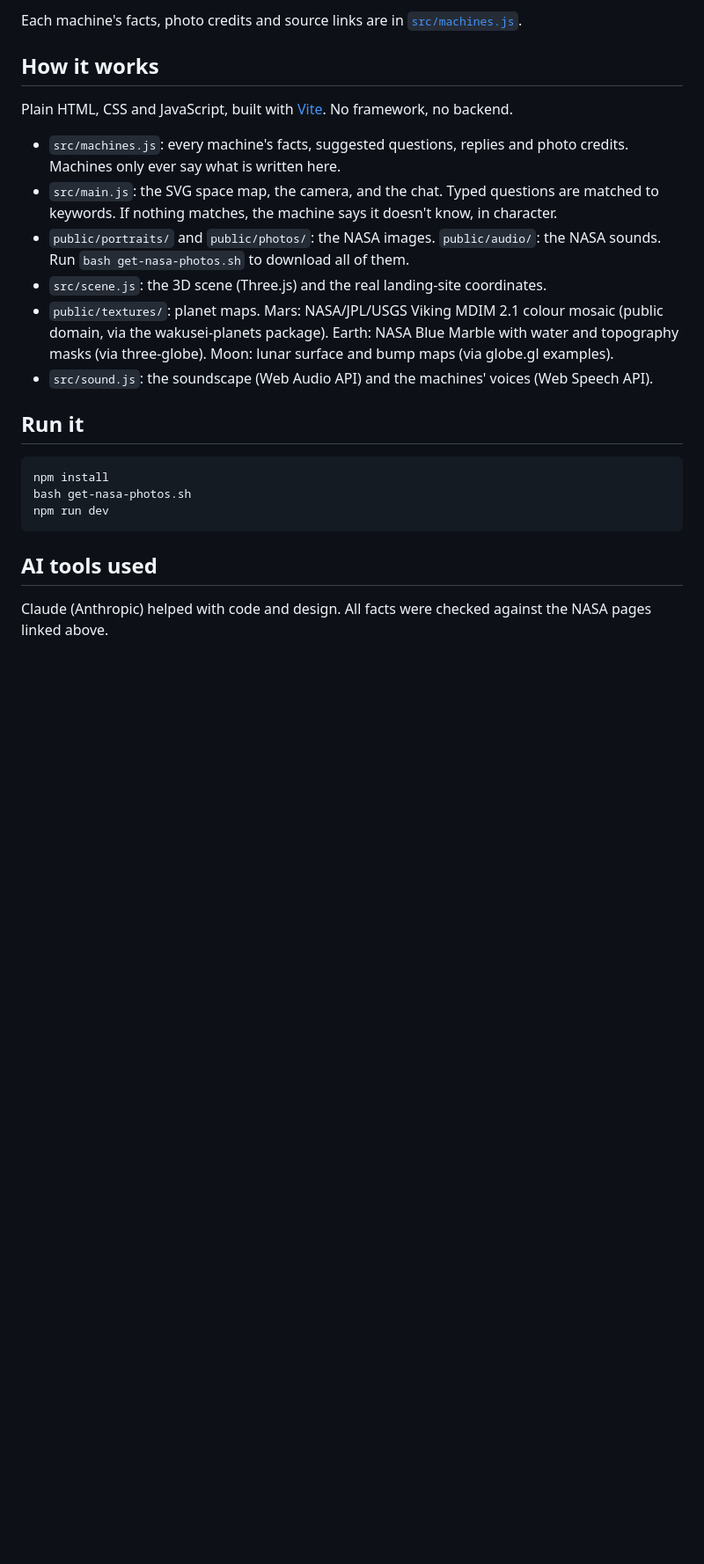
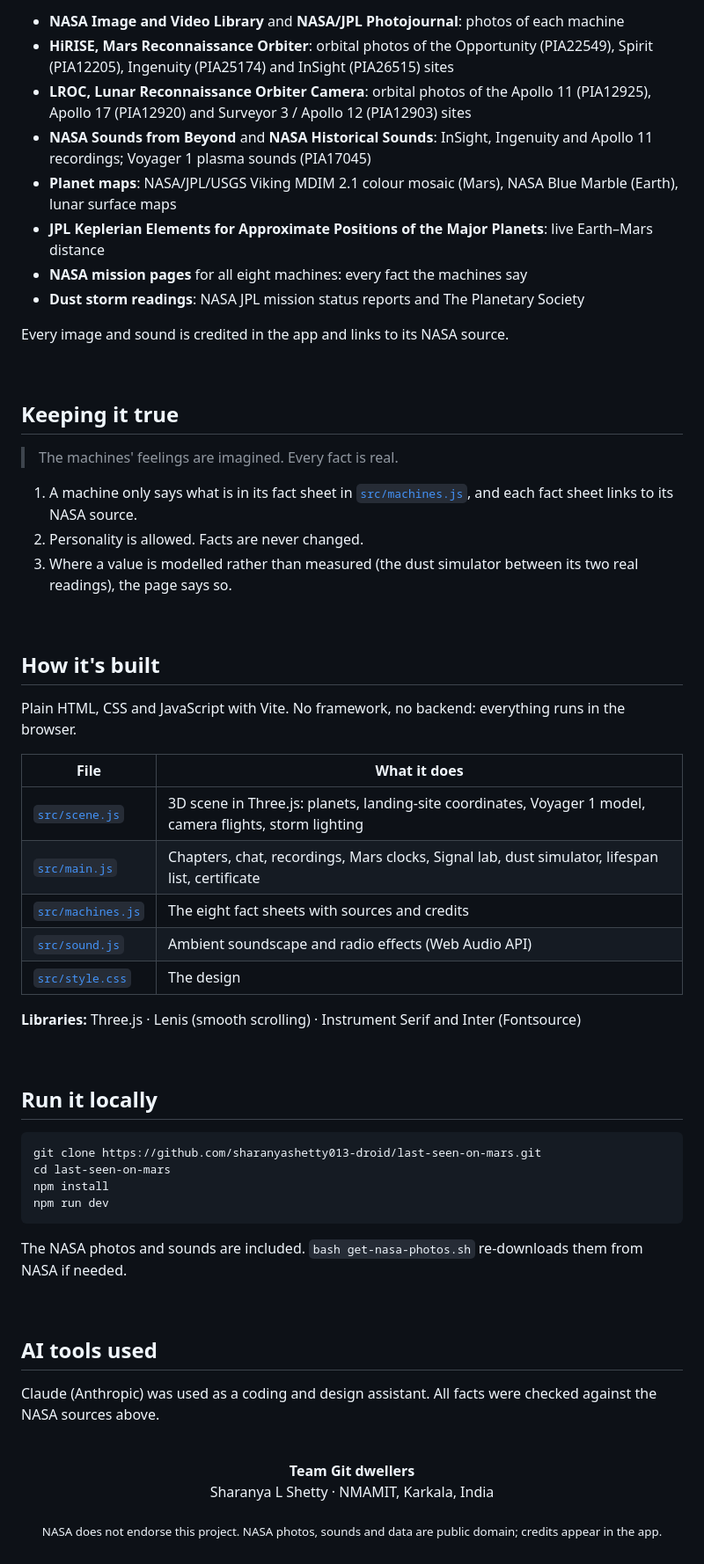
Before and after one commit to sharanyashetty013-droid/last-seen-on-mars, a Markdown page: README.md, the part around one of its changes. Shown at 88% size. GitHub-like rendering; blank space fills up the shorter version.

````diff
--- a/README.md
+++ b/README.md
@@ -45,25 +106,68 @@ The machines' feelings are imagined for the story. The facts are real.
 
-Each machine's facts, photo credits and source links are in [`src/machines.js`](src/machines.js).
+- **NASA Image and Video Library** and **NASA/JPL Photojournal**: photos of each machine
+- **HiRISE, Mars Reconnaissance Orbiter**: orbital photos of the Opportunity (PIA22549), Spirit (PIA12205), Ingenuity (PIA25174) and InSight (PIA26515) sites
+- **LROC, Lunar Reconnaissance Orbiter Camera**: orbital photos of the Apollo 11 (PIA12925), Apollo 17 (PIA12920) and Surveyor 3 / Apollo 12 (PIA12903) sites
+- **NASA Sounds from Beyond** and **NASA Historical Sounds**: InSight, Ingenuity and Apollo 11 recordings; Voyager 1 plasma sounds (PIA17045)
+- **Planet maps**: NASA/JPL/USGS Viking MDIM 2.1 colour mosaic (Mars), NASA Blue Marble (Earth), lunar surface maps
+- **JPL Keplerian Elements for Approximate Positions of the Major Planets**: live Earth–Mars distance
+- **NASA mission pages** for all eight machines: every fact the machines say
+- **Dust storm readings**: NASA JPL mission status reports and The Planetary Society
 
-## How it works
+Every image and sound is credited in the app and links to its NASA source.
+</details>
 
-Plain HTML, CSS and JavaScript, built with [Vite](https://vite.dev). No framework, no backend.
+<br />
 
-- `src/machines.js`: every machine's facts, suggested questions, replies and photo credits. Machines only ever say what is written here.
-- `src/main.js`: the SVG space map, the camera, and the chat. Typed questions are matched to keywords. If nothing matches, the machine says it doesn't know, in character.
-- `public/portraits/` and `public/photos/`: the NASA images. `public/audio/`: the NASA sounds. Run `bash get-nasa-photos.sh` to download all of them.
-- `src/scene.js`: the 3D scene (Three.js) and the real landing-site coordinates.
-- `public/textures/`: planet maps. Mars: NASA/JPL/USGS Viking MDIM 2.1 colour mosaic (public domain, via the wakusei-planets package). Earth: NASA Blue Marble with water and topography masks (via three-globe). Moon: lunar surface and bump maps (via globe.gl examples).
-- `src/sound.js`: the soundscape (Web Audio API) and the machines' voices (Web Speech API).
+## Keeping it true
 
-## Run it
+> The machines' feelings are imagined. Every fact is real.
+
+1. A machine only says what is in its fact sheet in [`src/machines.js`](src/machines.js), and each fact sheet links to its NASA source.
+2. Personality is allowed. Facts are never changed.
+3. Where a value is modelled rather than measured (the dust simulator between its two real readings), the page says so.
+
+<br />
+
+## How it's built
+
+Plain HTML, CSS and JavaScript with Vite. No framework, no backend: everything runs in the browser.
+
+| File | What it does |
+|---|---|
+| [`src/scene.js`](src/scene.js) | 3D scene in Three.js: planets, landing-site coordinates, Voyager 1 model, camera flights, storm lighting |
+| [`src/main.js`](src/main.js) | Chapters, chat, recordings, Mars clocks, Signal lab, dust simulator, lifespan list, certificate |
+| [`src/machines.js`](src/machines.js) | The eight fact sheets with sources and credits |
+| [`src/sound.js`](src/sound.js) | Ambient soundscape and radio effects (Web Audio API) |
+| [`src/style.css`](src/style.css) | The design |
+
+**Libraries:** Three.js · Lenis (smooth scrolling) · Instrument Serif and Inter (Fontsource)
+
+<br />
+
+## Run it locally
 
 ```bash
+git clone https://github.com/sharanyashetty013-droid/last-seen-on-mars.git
+cd last-seen-on-mars
 npm install
-bash get-nasa-photos.sh
 npm run dev
 ```
 
+The NASA photos and sounds are included. `bash get-nasa-photos.sh` re-downloads them from NASA if needed.
+
+<br />
+
 ## AI tools used
 
-Claude (Anthropic) helped with code and design. All facts were checked against the NASA pages linked above.
+Claude (Anthropic) was used as a coding and design assistant. All facts were checked against the NASA sources above.
+
+<br />
+
+<div align="center">
+
+**Team Git dwellers**<br />
+Sharanya L Shetty · NMAMIT, Karkala, India
+
+<sub>NASA does not endorse this project. NASA photos, sounds and data are public domain; credits appear in the app.</sub>
+
+</div>
````
Also changed, not shown: other parts of README.md (+92 -31 lines), docs/banner.jpg (added), docs/dust-storm.jpg (added), docs/hero.jpg (added), docs/signal-lab.jpg (added), docs/voyager.jpg (added), 1 other file.
